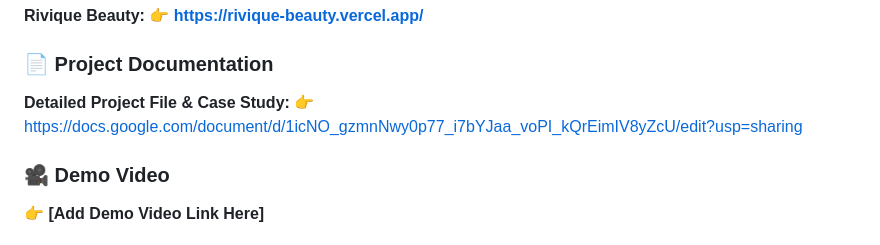
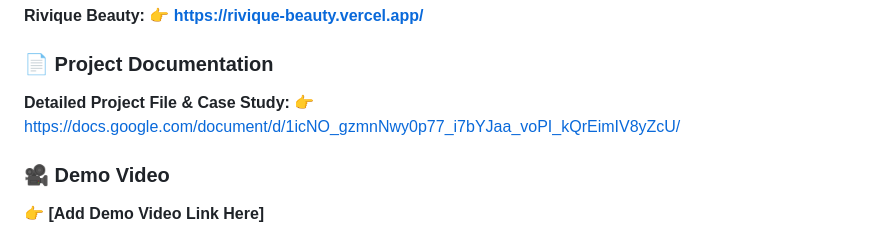
Before and after one commit to manpreetsinghdev/rivique-beauty, a Markdown page: README.md, the part around the change. Drawn GitHub-style.

Commit message:
Update README.md
Update this

```diff
--- a/README.md
+++ b/README.md
@@ -26,7 +26,7 @@
 ### 📄 Project Documentation
 
 **Detailed Project File & Case Study:**
-👉 https://docs.google.com/document/d/1icNO_gzmnNwy0p77_i7bYJaa_voPI_kQrEimIV8yZcU/edit?usp=sharing
+👉 https://docs.google.com/document/d/1icNO_gzmnNwy0p77_i7bYJaa_voPI_kQrEimIV8yZcU/
 
 ### 🎥 Demo Video
 
```
